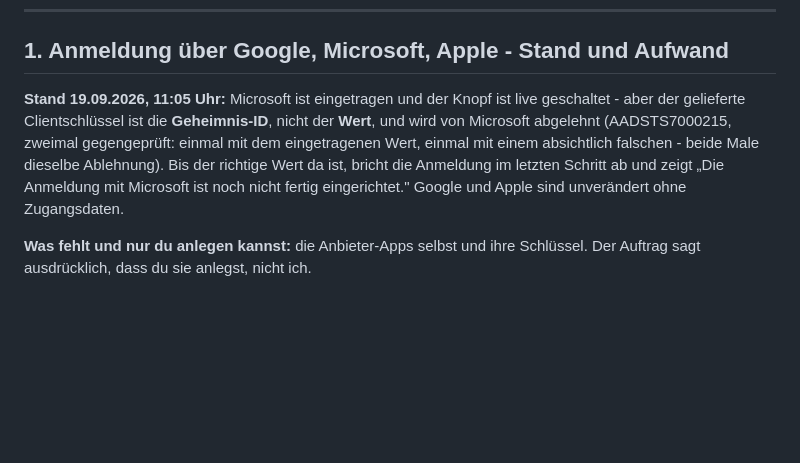
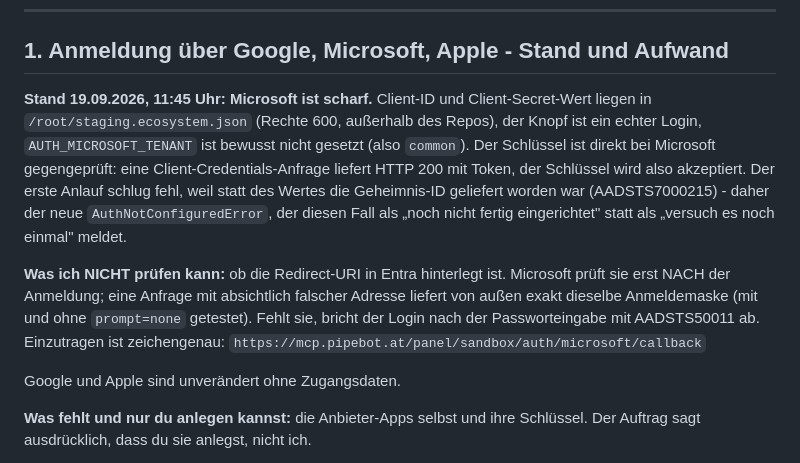
Before and after one commit to paul-hlzl/pipebot-instagram-automation, a Markdown page: docs/EASY_ONBOARDING_REPORT.md, the part around the change. GitHub-like rendering; blank space fills up the shorter version.

Commit message:
Report: Microsoft-Anmeldung scharf, Schluessel bei Microsoft gegengeprueft
Co-Authored-By: Claude Opus 5 <noreply@anthropic.com>

```diff
--- a/docs/EASY_ONBOARDING_REPORT.md
+++ b/docs/EASY_ONBOARDING_REPORT.md
@@ -14,12 +14,21 @@ echtem Chromium bei 360 und 1440 px: `docs/easy-onboarding/shots/`. Farbproben:
 
 ## 1. Anmeldung über Google, Microsoft, Apple - Stand und Aufwand
 
-**Stand 19.09.2026, 11:05 Uhr:** Microsoft ist eingetragen und der Knopf ist live geschaltet -
-aber der gelieferte Clientschlüssel ist die **Geheimnis-ID**, nicht der **Wert**, und wird von
-Microsoft abgelehnt (AADSTS7000215, zweimal gegengeprüft: einmal mit dem eingetragenen Wert,
-einmal mit einem absichtlich falschen - beide Male dieselbe Ablehnung). Bis der richtige Wert da
-ist, bricht die Anmeldung im letzten Schritt ab und zeigt „Die Anmeldung mit Microsoft ist noch
-nicht fertig eingerichtet." Google und Apple sind unverändert ohne Zugangsdaten.
+**Stand 19.09.2026, 11:45 Uhr: Microsoft ist scharf.** Client-ID und Client-Secret-Wert liegen
+in `/root/staging.ecosystem.json` (Rechte 600, außerhalb des Repos), der Knopf ist ein echter
+Login, `AUTH_MICROSOFT_TENANT` ist bewusst nicht gesetzt (also `common`). Der Schlüssel ist
+direkt bei Microsoft gegengeprüft: eine Client-Credentials-Anfrage liefert HTTP 200 mit Token,
+der Schlüssel wird also akzeptiert. Der erste Anlauf schlug fehl, weil statt des Wertes die
+Geheimnis-ID geliefert worden war (AADSTS7000215) - daher der neue `AuthNotConfiguredError`, der
+diesen Fall als „noch nicht fertig eingerichtet" statt als „versuch es noch einmal" meldet.
+
+**Was ich NICHT prüfen kann:** ob die Redirect-URI in Entra hinterlegt ist. Microsoft prüft sie
+erst NACH der Anmeldung; eine Anfrage mit absichtlich falscher Adresse liefert von außen exakt
+dieselbe Anmeldemaske (mit und ohne `prompt=none` getestet). Fehlt sie, bricht der Login nach
+der Passworteingabe mit AADSTS50011 ab. Einzutragen ist zeichengenau:
+`https://mcp.pipebot.at/panel/sandbox/auth/microsoft/callback`
+
+Google und Apple sind unverändert ohne Zugangsdaten.
 
 **Was fehlt und nur du anlegen kannst:** die Anbieter-Apps selbst und ihre Schlüssel. Der
 Auftrag sagt ausdrücklich, dass du sie anlegst, nicht ich.
```
